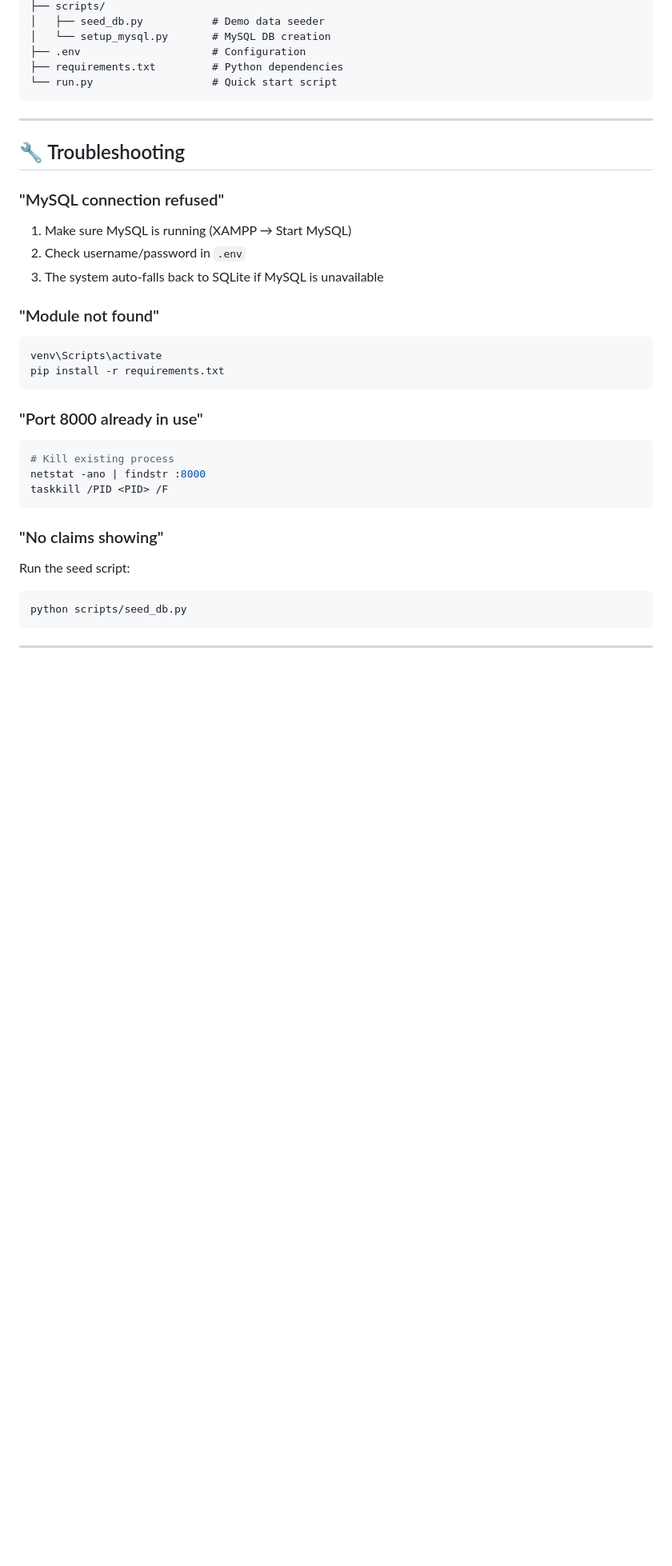
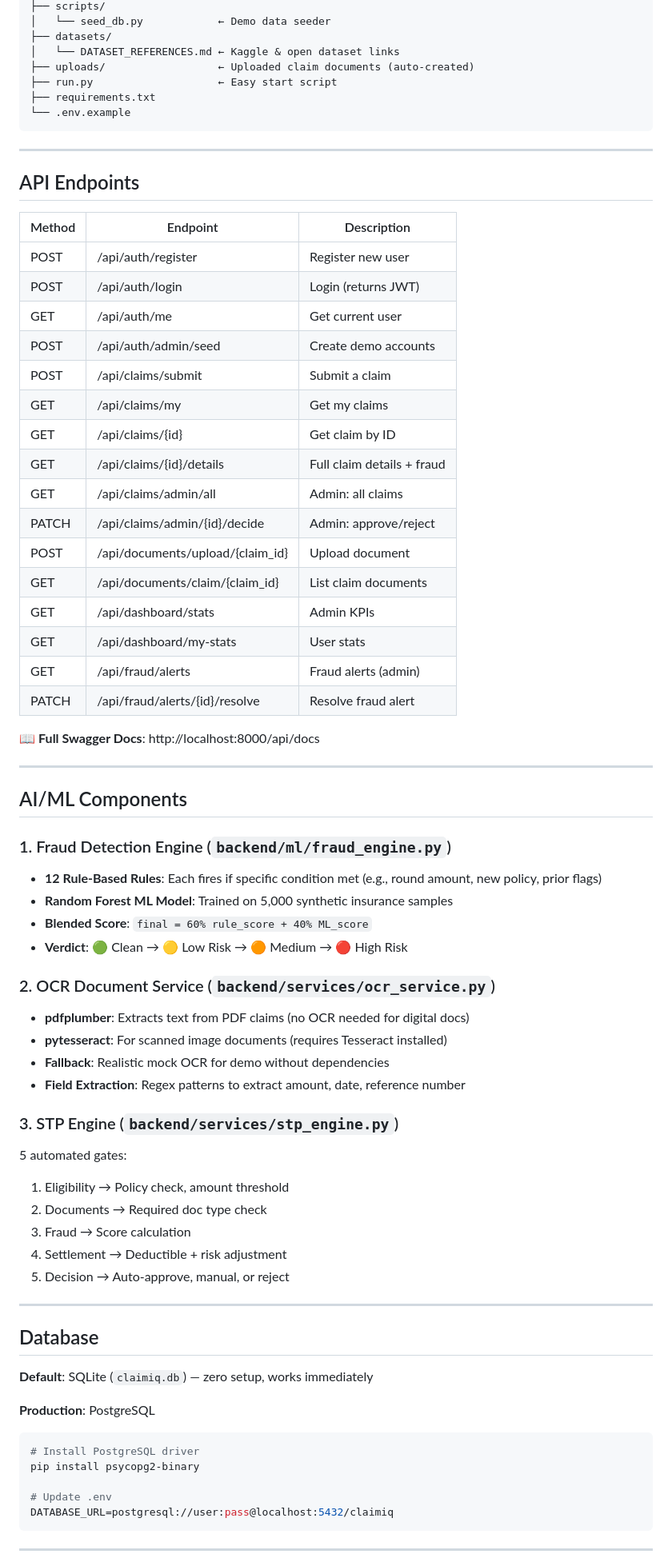
Before and after one commit to Shrushti7823/IgnisiaTeam, a Markdown page: README.md, the part around one of its changes. Shown at 80% size. GitHub-like rendering; blank space fills up the shorter version.

````diff
--- a/README.md
+++ b/README.md
@@ -247,37 +128,75 @@ claimiq1/
 ├── scripts/
-│   ├── seed_db.py           # Demo data seeder
-│   └── setup_mysql.py       # MySQL DB creation
-├── .env                     # Configuration
-├── requirements.txt         # Python dependencies
-└── run.py                   # Quick start script
+│   └── seed_db.py            ← Demo data seeder
+├── datasets/
+│   └── DATASET_REFERENCES.md ← Kaggle & open dataset links
+├── uploads/                  ← Uploaded claim documents (auto-created)
+├── run.py                    ← Easy start script
+├── requirements.txt
+└── .env.example
 ```
 
 ---
 
-## 🔧 Troubleshooting
+##  API Endpoints
 
-### "MySQL connection refused"
-1. Make sure MySQL is running (XAMPP → Start MySQL)
-2. Check username/password in `.env`
-3. The system auto-falls back to SQLite if MySQL is unavailable
+| Method | Endpoint | Description |
+|--------|----------|-------------|
+| POST | /api/auth/register | Register new user |
+| POST | /api/auth/login | Login (returns JWT) |
+| GET | /api/auth/me | Get current user |
+| POST | /api/auth/admin/seed | Create demo accounts |
+| POST | /api/claims/submit | Submit a claim |
+| GET | /api/claims/my | Get my claims |
+| GET | /api/claims/{id} | Get claim by ID |
+| GET | /api/claims/{id}/details | Full claim details + fraud |
+| GET | /api/claims/admin/all | Admin: all claims |
+| PATCH | /api/claims/admin/{id}/decide | Admin: approve/reject |
+| POST | /api/documents/upload/{claim_id} | Upload document |
+| GET | /api/documents/claim/{claim_id} | List claim documents |
+| GET | /api/dashboard/stats | Admin KPIs |
+| GET | /api/dashboard/my-stats | User stats |
+| GET | /api/fraud/alerts | Fraud alerts (admin) |
+| PATCH | /api/fraud/alerts/{id}/resolve | Resolve fraud alert |
 
-### "Module not found"
+📖 **Full Swagger Docs**: http://localhost:8000/api/docs
+
+---
+
+##  AI/ML Components
+
+### 1. Fraud Detection Engine (`backend/ml/fraud_engine.py`)
+- **12 Rule-Based Rules**: Each fires if specific condition met (e.g., round amount, new policy, prior flags)
+- **Random Forest ML Model**: Trained on 5,000 synthetic insurance samples
+- **Blended Score**: `final = 60% rule_score + 40% ML_score`
+- **Verdict**: 🟢 Clean → 🟡 Low Risk → 🟠 Medium → 🔴 High Risk
+
+### 2. OCR Document Service (`backend/services/ocr_service.py`)
+- **pdfplumber**: Extracts text from PDF claims (no OCR needed for digital docs)
+- **pytesseract**: For scanned image documents (requires Tesseract installed)
+- **Fallback**: Realistic mock OCR for demo without dependencies
+- **Field Extraction**: Regex patterns to extract amount, date, reference number
+
+### 3. STP Engine (`backend/services/stp_engine.py`)
+5 automated gates:
+1. Eligibility → Policy check, amount threshold
+2. Documents → Required doc type check
+3. Fraud → Score calculation
+4. Settlement → Deductible + risk adjustment
+5. Decision → Auto-approve, manual, or reject
+
+---
+
+## Database
+
+**Default**: SQLite (`claimiq.db`) — zero setup, works immediately
+
+**Production**: PostgreSQL
 ```bash
-venv\Scripts\activate
-pip install -r requirements.txt
-```
+# Install PostgreSQL driver
+pip install psycopg2-binary
 
-### "Port 8000 already in use"
-```bash
-# Kill existing process
-netstat -ano | findstr :8000
-taskkill /PID <PID> /F
-```
-
-### "No claims showing"
-Run the seed script:
-```bash
-python scripts/seed_db.py
+# Update .env
+DATABASE_URL=postgresql://user:pass@localhost:5432/claimiq
 ```
 
 ---
````
Also changed, not shown: other parts of README.md (+158 -220 lines).
